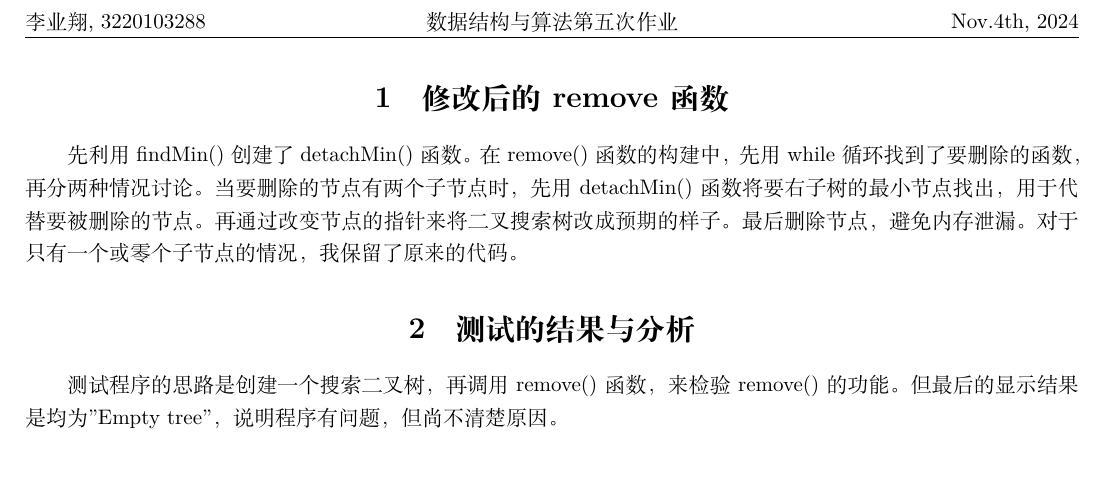
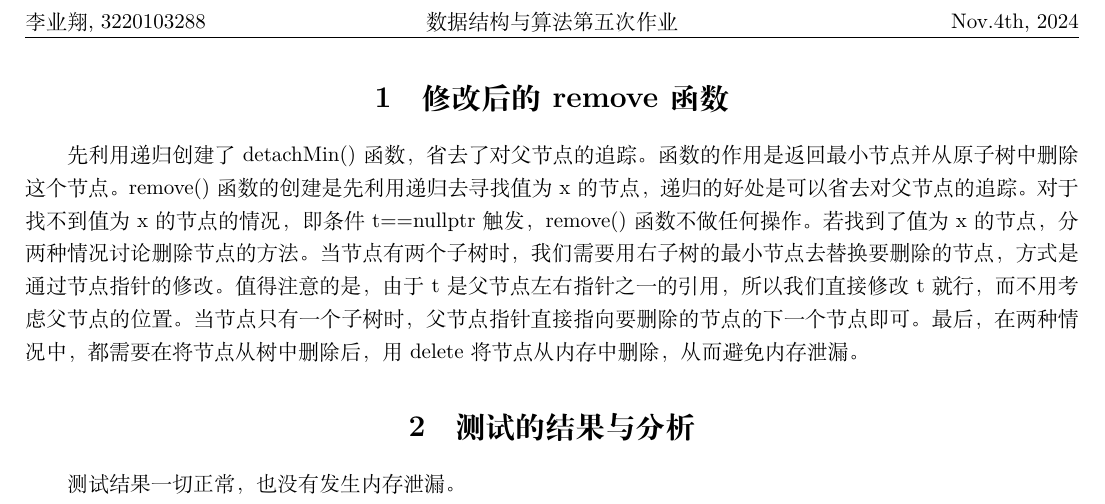
Before and after one commit to xayel/Homework, a LaTeX document (BST/report.tex): part of the page, cut so that both start at the same text, the shorter picture padded with empty space. Compiled offline with XeLaTeX.

Commit message:
correction

```diff
--- a/BST/report.tex
+++ b/BST/report.tex
@@ -44,16 +44,17 @@
 
 \section{修改后的remove函数}
 
-先利用findMin()创建了detachMin()函数。
-在remove()函数的构建中，先用while循环找到了要删除的函数，再分两种情况讨论。
-当要删除的节点有两个子节点时，先用detachMin()函数将要右子树的最小节点找出，用于代替要被删除的节点。
-再通过改变节点的指针来将二叉搜索树改成预期的样子。最后删除节点，避免内存泄漏。
-对于只有一个或零个子节点的情况，我保留了原来的代码。
+先利用递归创建了detachMin()函数，省去了对父节点的追踪。函数的作用是返回最小节点并从原子树中删除这个节点。
+remove()函数的创建是先利用递归去寻找值为x的节点，递归的好处是可以省去对父节点的追踪。
+对于找不到值为x的节点的情况，即条件t==nullptr触发，remove()函数不做任何操作。
+若找到了值为x的节点，分两种情况讨论删除节点的方法。
+当节点有两个子树时，我们需要用右子树的最小节点去替换要删除的节点，方式是通过节点指针的修改。值得注意的是，由于t是父节点左右指针之一的引用，所以我们直接修改t就行，而不用考虑父节点的位置。
+当节点只有一个子树时，父节点指针直接指向要删除的节点的下一个节点即可。
+最后，在两种情况中，都需要在将节点从树中删除后，用delete将节点从内存中删除，从而避免内存泄漏。
 
 \section{测试的结果与分析}
 
-测试程序的思路是创建一个搜索二叉树，再调用remove()函数，来检验remove()的功能。
-但最后的显示结果是均为"Empty tree"，说明程序有问题，但尚不清楚原因。
+测试结果一切正常，也没有发生内存泄漏。
 
 \end{document}
 
```
Also changed, not shown: 1 other file.
